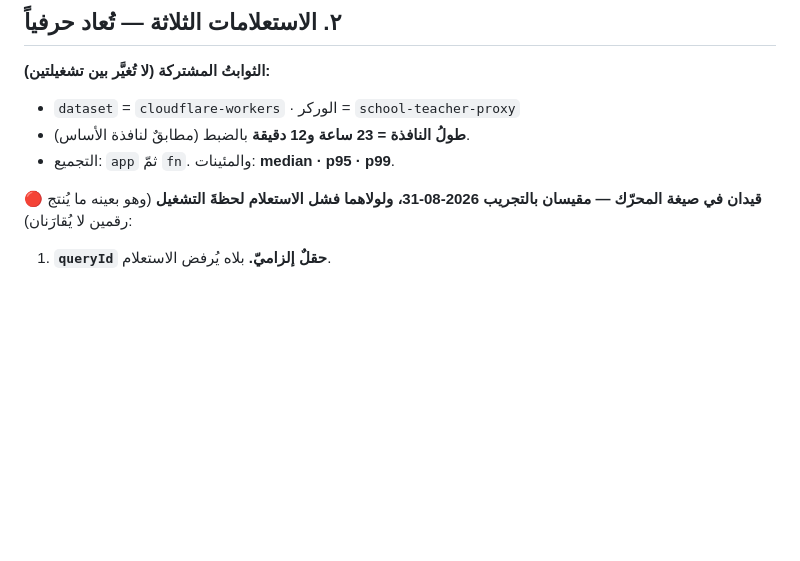
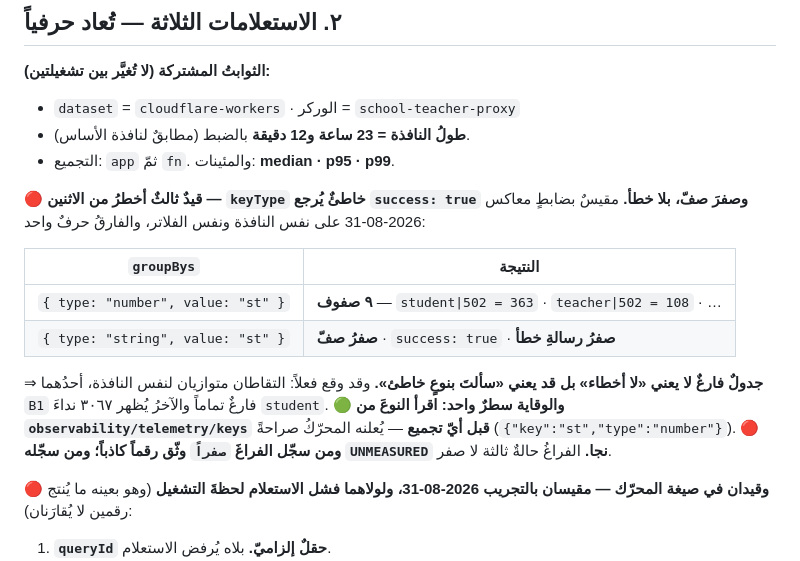
Before and after one commit to procorners-labs/school-app-yemen-web, a Markdown page: _docs/2026-08-31-بروتوكول-قياس-أثر-تسريع-المصدر.md, the part around the change. Drawn GitHub-style; blank space fills up the shorter version.

Commit message:
docs(perf): `keyType` خاطئٌ يُرجع نجاحاً فارغاً لا خطأً — قيدٌ ثالثٌ أخطرُ من سابقَيه (#163)
كُشف بالمصادفة ثمّ حُسم بضابطٍ معاكس: التقاطان متوازيان لنفس النافذة، أحدُهما `B1`
**فارغٌ تماماً** والآخرُ يُظهر **٣٠٦٧** نداءَ `student`. أحدُهما رأى ما لم يره الآخر.

**القياس — نفسُ النافذة ونفسُ الفلاتر، والفارقُ حرفٌ واحد:**

| `groupBys` | النتيجة |
|---|---|
| `{ type: "number", value: "st" }` | **٩ صفوف** — `student\|502 = 363` · `teacher\|502 = 108` · `student\|200 = 2697` … |
| `{ type: "string", value: "st" }` | **صفرُ صفّ · success: true · صفرُ رسالةِ خطأ** |

والمحرّكُ يعلن النوعَ بنفسه: `observability/telemetry/keys` ⇒ `{"key":"st","type":"number"}`.

🔴 **وأخطرُ ما فيه أنه يميل إلى الطمأنة:** جدولُ أخطاءٍ فارغٌ يُقرأ **«لا أخطاء»** لا
«سؤالٌ خاطئ». وهي القاعدةُ نفسُها التي كُتبت صباحاً في شأن `apicache`: **الفخُّ الذي
يُجمّل النتيجة أخطرُ من الذي يُشوّهها** — لا أحدَ يشكّ في رقمٍ يسرّه. ولو وُثّق الفراغُ
`صفراً` لصار «صفرَ أخطاءٍ في نافذةٍ فيها ٤٧١ خطأً» — نجاحٌ باهرٌ لدفعةٍ لم تُنفَّذ بعد.

🟢 **الوقاية سطرٌ واحد:** اقرأ النوعَ من `telemetry/keys` **قبل** أيّ تجميع.
🔴 **والفراغُ حالةٌ ثالثة لا صفر:** يُسجَّل `UNMEASURED` — وهو ما منع الزلّةَ من أن تصير
رقماً موثَّقاً في اللقطة الموازية.

⇒ أُضيف قيداً ثالثاً في §٢ بجدوله وضابطه المعاكس، إلى جانب `queryId` الإلزاميّ
و`median` بدل `p50`.

🟢 **صفرُ تغييرٍ في `worker/`** ⇒ صفرُ نشرٍ سلوكيّ. `RESULT: ✅ 38 مساراً`.

Co-authored-by: Claude Opus 5 (1M context) <noreply@anthropic.com>

```diff
--- a/_docs/2026-08-31-بروتوكول-قياس-أثر-تسريع-المصدر.md
+++ b/_docs/2026-08-31-بروتوكول-قياس-أثر-تسريع-المصدر.md
@@ -98,7 +98,22 @@
 - **طولُ النافذة = 23 ساعة و12 دقيقة** بالضبط (مطابقٌ لنافذة الأساس).
 - التجميع: `app` ثمّ `fn`. والمئينات: **median · p95 · p99**.
 
-🔴 **قيدان في صيغة المحرّك — مقيسان بالتجريب 2026-08-31، ولولاهما فشل الاستعلام لحظةَ
+🔴 **قيدٌ ثالثٌ أخطرُ من الاثنين — `keyType` خاطئٌ يُرجع `success: true` وصفرَ صفّ، بلا خطأ.**
+مقيسٌ بضابطٍ معاكس 2026-08-31 على نفس النافذة ونفس الفلاتر، والفارقُ حرفٌ واحد:
+
+| `groupBys` | النتيجة |
+|---|---|
+| `{ type: "number", value: "st" }` | **٩ صفوف** — `student\|502 = 363` · `teacher\|502 = 108` · … |
+| `{ type: "string", value: "st" }` | **صفرُ صفّ** · `success: true` · **صفرُ رسالةِ خطأ** |
+
+⇒ **جدولٌ فارغٌ لا يعني «لا أخطاء» بل قد يعني «سألتَ بنوعٍ خاطئ».** وقد وقع فعلاً: التقاطان
+متوازيان لنفس النافذة، أحدُهما `B1` فارغٌ تماماً والآخرُ يُظهر ٣٠٦٧ نداءَ `student`.
+🟢 **والوقاية سطرٌ واحد: اقرأ النوعَ من `observability/telemetry/keys` قبل أيّ تجميع** —
+يُعلنه المحرّكُ صراحةً (`{"key":"st","type":"number"}`).
+🔴 **ومن سجّل الفراغَ `صفراً` وثّق رقماً كاذباً؛ ومن سجّله `UNMEASURED` نجا.** الفراغُ حالةٌ
+ثالثة لا صفر.
+
+🔴 **وقيدان في صيغة المحرّك — مقيسان بالتجريب 2026-08-31، ولولاهما فشل الاستعلام لحظةَ
 التشغيل** (وهو بعينه ما يُنتج رقمين لا يُقارَنان):
 1. **`queryId` حقلٌ إلزاميّ.** بلاه يُرفض الاستعلام.
 2. **أسماءُ العمليات صغيرةٌ حصراً** — `count` · `median` · `p95` · `p99`. و`COUNT` كبيرةً
```
